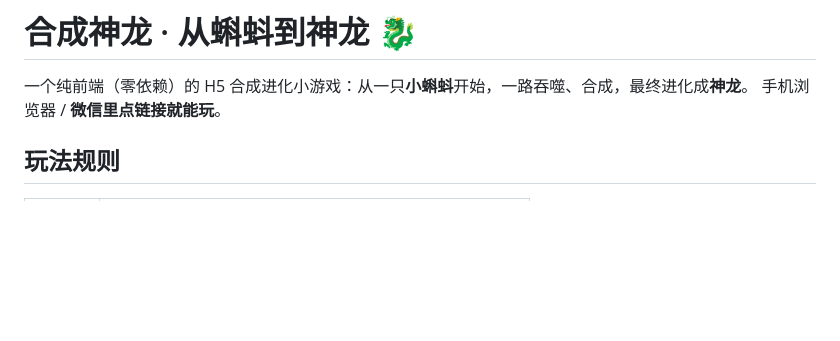
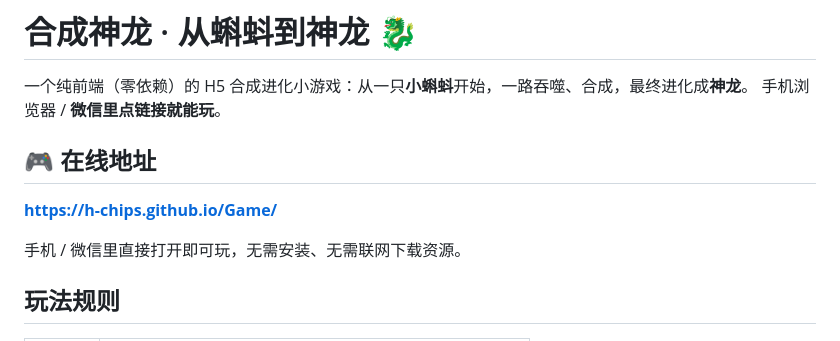
Before and after one commit to H-chips/Game, a Markdown page: README.md, the part around the change. Drawn GitHub-style; blank space fills up the shorter version.

Commit message:
docs: 补充在线地址 h-chips.github.io/Game

```diff
--- a/README.md
+++ b/README.md
@@ -2,6 +2,12 @@
 
 一个纯前端（零依赖）的 H5 合成进化小游戏：从一只**小蝌蚪**开始，一路吞噬、合成，最终进化成**神龙**。
 手机浏览器 / **微信里点链接就能玩**。
+
+## 🎮 在线地址
+
+**https://h-chips.github.io/Game/**
+
+手机 / 微信里直接打开即可玩，无需安装、无需联网下载资源。
 
 ## 玩法规则
 
```
